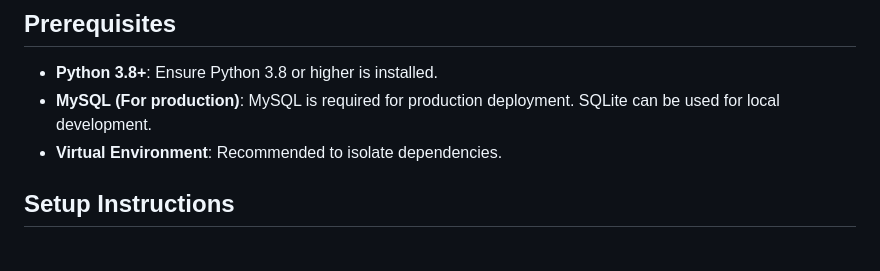
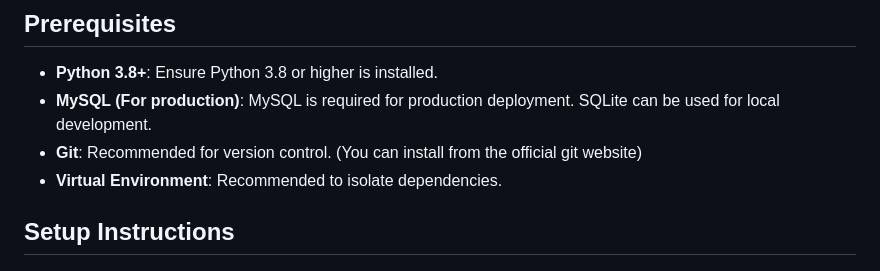
Before and after one commit to AustinMusuya/shop-kipa-project, a Markdown page: README.MD, the part around the change. GitHub-like rendering.

```diff
--- a/README.MD
+++ b/README.MD
@@ -25,6 +25,7 @@
 
 - **Python 3.8+**: Ensure Python 3.8 or higher is installed.
 - **MySQL (For production)**: MySQL is required for production deployment. SQLite can be used for local development.
+- **Git**: Recommended for version control. (You can install from the official git website)
 - **Virtual Environment**: Recommended to isolate dependencies.
 
 ## Setup Instructions
```
